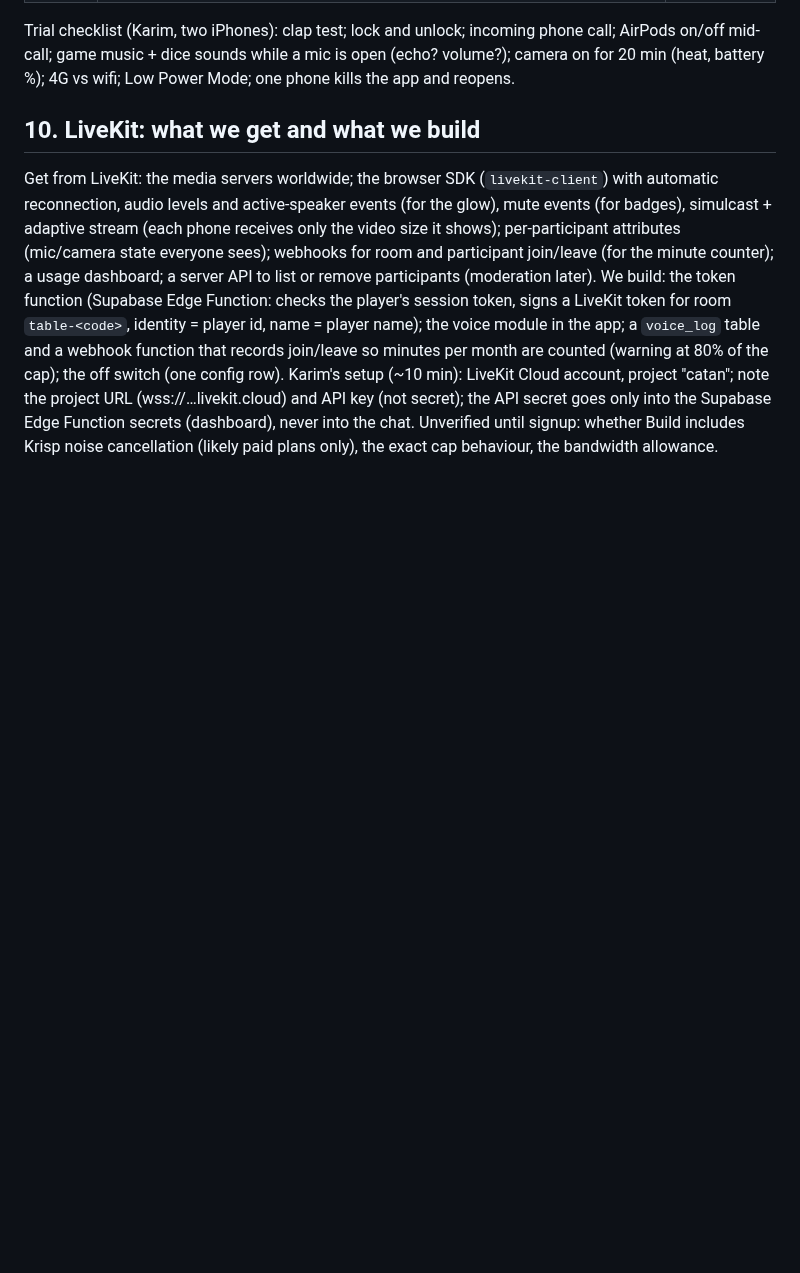
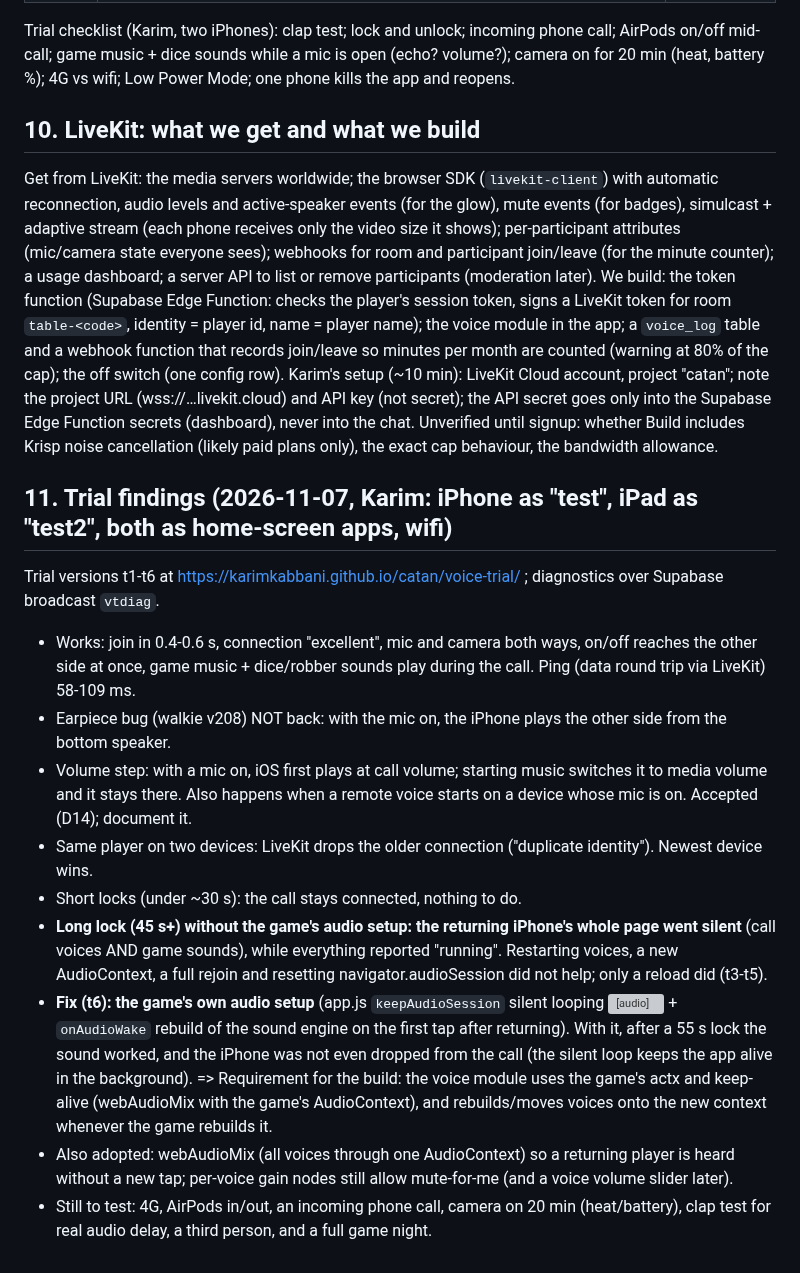
Before and after one commit to karimkabbani/catan, a Markdown page: docs/prd-voice-video.md, the part around the change. Rendered like a GitHub page; blank space fills up the shorter version; grey boxes are pictures that could not be loaded.

Commit message:
Voice trial findings (t1-t6) into the PRD and HANDOVER
Co-Authored-By: Claude Opus 5.5 <noreply@anthropic.com>
Claude-Session: https://claude.ai/code/session_018JaN5NmhrGj2nELg2gFMT6

```diff
--- a/docs/prd-voice-video.md
+++ b/docs/prd-voice-video.md
@@ -172,3 +172,25 @@ Karim's setup (~10 min): LiveKit Cloud account, project "catan"; note the projec
 key (not secret); the API secret goes only into the Supabase Edge Function secrets (dashboard), never into the chat.
 Unverified until signup: whether Build includes Krisp noise cancellation (likely paid plans only), the exact
 cap behaviour, the bandwidth allowance.
+
+## 11. Trial findings (2026-11-07, Karim: iPhone as "test", iPad as "test2", both as home-screen apps, wifi)
+Trial versions t1-t6 at https://karimkabbani.github.io/catan/voice-trial/ ; diagnostics over Supabase broadcast `vtdiag`.
+- Works: join in 0.4-0.6 s, connection "excellent", mic and camera both ways, on/off reaches the other side at
+  once, game music + dice/robber sounds play during the call. Ping (data round trip via LiveKit) 58-109 ms.
+- Earpiece bug (walkie v208) NOT back: with the mic on, the iPhone plays the other side from the bottom speaker.
+- Volume step: with a mic on, iOS first plays at call volume; starting music switches it to media volume and it stays
+  there. Also happens when a remote voice starts on a device whose mic is on. Accepted (D14); document it.
+- Same player on two devices: LiveKit drops the older connection ("duplicate identity"). Newest device wins.
+- Short locks (under ~30 s): the call stays connected, nothing to do.
+- **Long lock (45 s+) without the game's audio setup: the returning iPhone's whole page went silent** (call voices AND
+  game sounds), while everything reported "running". Restarting voices, a new AudioContext, a full rejoin and
+  resetting navigator.audioSession did not help; only a reload did (t3-t5).
+- **Fix (t6): the game's own audio setup** (app.js `keepAudioSession` silent looping <audio> + `onAudioWake`
+  rebuild of the sound engine on the first tap after returning). With it, after a 55 s lock the sound worked, and
+  the iPhone was not even dropped from the call (the silent loop keeps the app alive in the background).
+  => Requirement for the build: the voice module uses the game's actx and keep-alive (webAudioMix with the game's
+  AudioContext), and rebuilds/moves voices onto the new context whenever the game rebuilds it.
+- Also adopted: webAudioMix (all voices through one AudioContext) so a returning player is heard without a new tap;
+  per-voice gain nodes still allow mute-for-me (and a voice volume slider later).
+- Still to test: 4G, AirPods in/out, an incoming phone call, camera on 20 min (heat/battery), clap test for real audio
+  delay, a third person, and a full game night.
```
Also changed, not shown: HANDOVER.md (+4 -0 lines).
